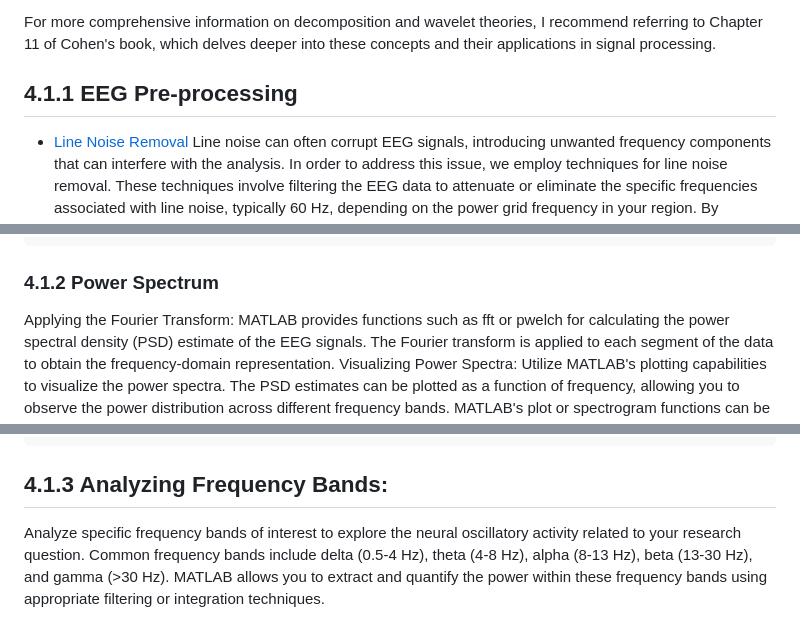
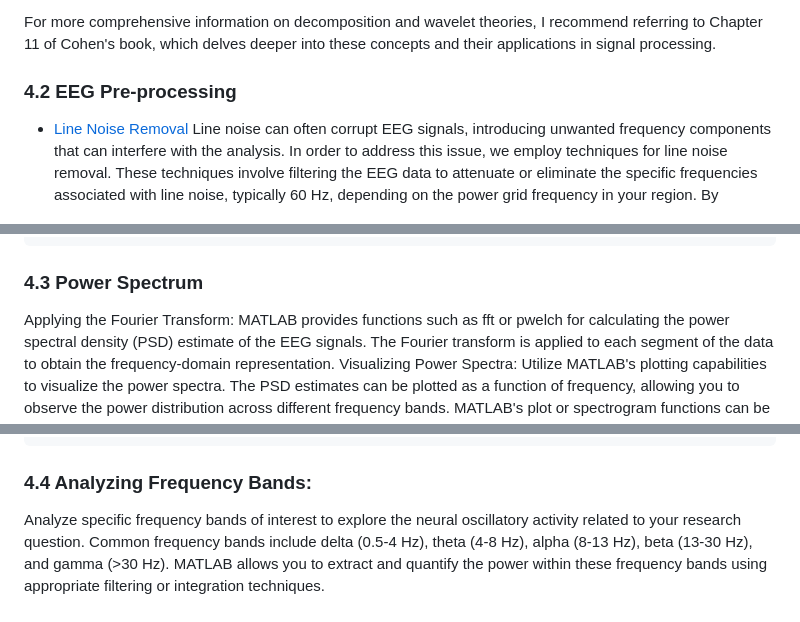
Before and after one commit to TongueToe/LegaLabTutorial, a Markdown page: Instructions/4_EEGAnalyses.md, 3 parts joined by grey strips. GitHub-like rendering.

````diff
--- a/Instructions/4_EEGAnalyses.md
+++ b/Instructions/4_EEGAnalyses.md
@@ -88,7 +88,7 @@ To preserve temporal precision during the transformation, a finite kernel is use
 In our lab, we predominantly use wavelets for time-frequency decomposition, as they allow us to analyze how frequency patterns change over time during the encoding and retrieval periods of a memory task. While a detailed understanding of the mathematical intricacies behind time-frequency decomposition is not necessary for performing analysis, it is beneficial to have a general understanding of these algorithms and how they process signals. This understanding helps to grasp the overall process and interpretation of the results.
 
 For more comprehensive information on decomposition and wavelet theories, I recommend referring to Chapter 11 of Cohen's book, which delves deeper into these concepts and their applications in signal processing.
-## 4.1.1 EEG Pre-processing
+### 4.2 EEG Pre-processing
 
 - [Line Noise Removal](/Instructions/4_EEGAnalyses.md#line-noise-removal)
       Line noise can often corrupt EEG signals, introducing unwanted frequency components that can interfere with the analysis. In order to address this issue, we employ techniques for line noise removal. These techniques involve filtering the EEG data to attenuate or eliminate the specific frequencies associated with line noise, typically 60 Hz, depending on the power grid frequency in your region. By removing line noise, we can enhance the quality of the EEG signals and reduce potential distortions in the data.
@@ -127,7 +126,7 @@ xlabel('Time (ms)')
 ylabel('Amplitude (uV)')
 title('EEG trials after subspace denoised')
 ```
-### 4.1.2 Power Spectrum
+### 4.3 Power Spectrum
 Applying the Fourier Transform: MATLAB provides functions such as fft or pwelch for calculating the power spectral density (PSD) estimate of the EEG signals. The Fourier transform is applied to each segment of the data to obtain the frequency-domain representation. Visualizing Power Spectra: Utilize MATLAB's plotting capabilities to visualize the power spectra. The PSD estimates can be plotted as a function of frequency, allowing you to observe the power distribution across different frequency bands. MATLAB's plot or spectrogram functions can be used for this purpose, providing customizable options for visualization.
 
 **Example Codes (FFT):**
@@ -183,7 +182,7 @@ title('Power Spectral Density using Periodogram');
 grid on;
 ```
 
-## 4.1.3 Analyzing Frequency Bands:
+### 4.4 Analyzing Frequency Bands:
 
 Analyze specific frequency bands of interest to explore the neural oscillatory activity related to your research question. Common frequency bands include delta (0.5-4 Hz), theta (4-8 Hz), alpha (8-13 Hz), beta (13-30 Hz), and gamma (>30 Hz). MATLAB allows you to extract and quantify the power within these frequency bands using appropriate filtering or integration techniques.
 
````
Also changed, not shown: other parts of Instructions/4_EEGAnalyses.md (+24 -45 lines).
